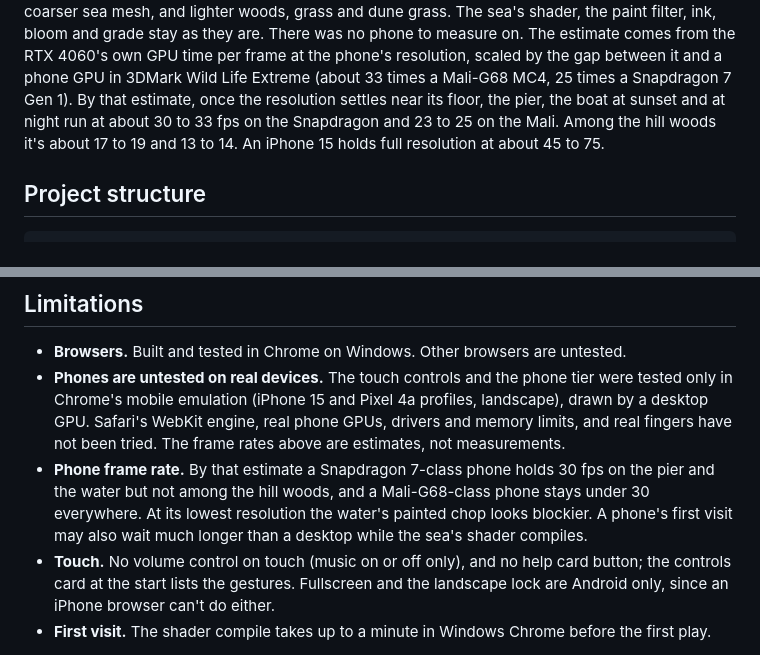
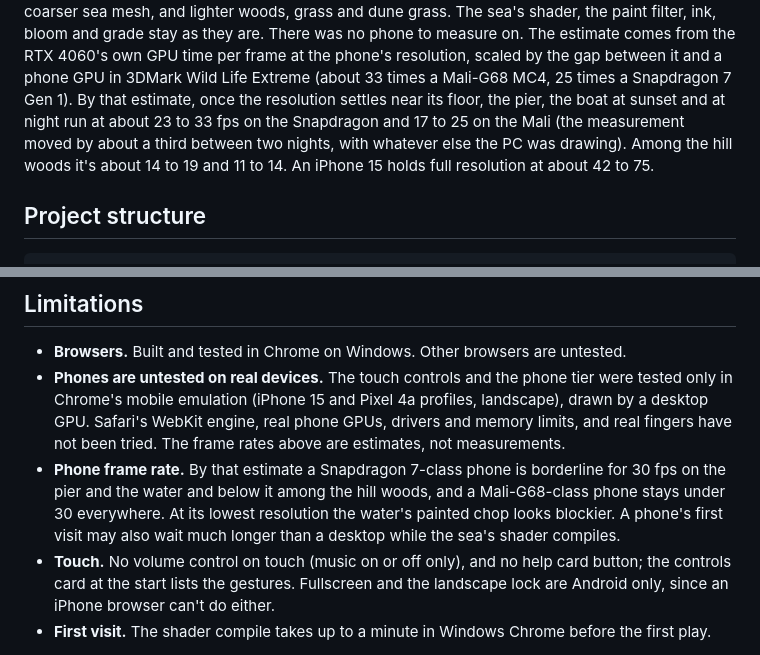
Before and after one commit to StarKnightt/bay-ride, a Markdown page: README.md, 2 parts joined by grey strips. GitHub-like rendering.

Commit message:
README: phone figures as the range from two nights' measurements (Snapdragon 7 Gen 1 about 23-33 fps on the pier and the water at the resolution floor, 14-19 among the hill woods; Mali-G68 17-25 and 11-14; iPhone 15 42-75), so 30 fps on a Snapdragon 7-class phone is borderline on the water rather than held
Co-authored-by: Cursor <cursoragent@cursor.com>

```diff
--- a/README.md
+++ b/README.md
@@ -158,8 +158,9 @@ bloom and grade stay as they are. There was no phone to measure on. The estimate
 RTX 4060's own GPU time per frame at the phone's resolution, scaled by the gap between it and a
 phone GPU in 3DMark Wild Life Extreme (about 33 times a Mali-G68 MC4, 25 times a Snapdragon 7 Gen
 1). By that estimate, once the resolution settles near its floor, the pier, the boat at sunset and
-at night run at about 30 to 33 fps on the Snapdragon and 23 to 25 on the Mali. Among the hill
-woods it's about 17 to 19 and 13 to 14. An iPhone 15 holds full resolution at about 45 to 75.
+at night run at about 23 to 33 fps on the Snapdragon and 17 to 25 on the Mali (the measurement
+moved by about a third between two nights, with whatever else the PC was drawing). Among the hill
+woods it's about 14 to 19 and 11 to 14. An iPhone 15 holds full resolution at about 42 to 75.
 
 ## Project structure
 
@@ -186,10 +187,10 @@ public/models/     heroine.glb, built by that script
   Chrome's mobile emulation (iPhone 15 and Pixel 4a profiles, landscape), drawn by a desktop GPU.
   Safari's WebKit engine, real phone GPUs, drivers and memory limits, and real fingers have not
   been tried. The frame rates above are estimates, not measurements.
-- **Phone frame rate.** By that estimate a Snapdragon 7-class phone holds 30 fps on the pier and
-  the water but not among the hill woods, and a Mali-G68-class phone stays under 30 everywhere. At
-  its lowest resolution the water's painted chop looks blockier. A phone's first visit may also
-  wait much longer than a desktop while the sea's shader compiles.
+- **Phone frame rate.** By that estimate a Snapdragon 7-class phone is borderline for 30 fps on the
+  pier and the water and below it among the hill woods, and a Mali-G68-class phone stays under 30
+  everywhere. At its lowest resolution the water's painted chop looks blockier. A phone's first
+  visit may also wait much longer than a desktop while the sea's shader compiles.
 - **Touch.** No volume control on touch (music on or off only), and no help card button; the
   controls card at the start lists the gestures. Fullscreen and the landscape lock are Android
   only, since an iPhone browser can't do either.
```
